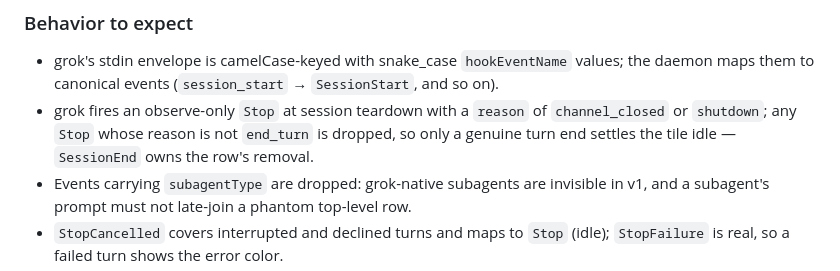
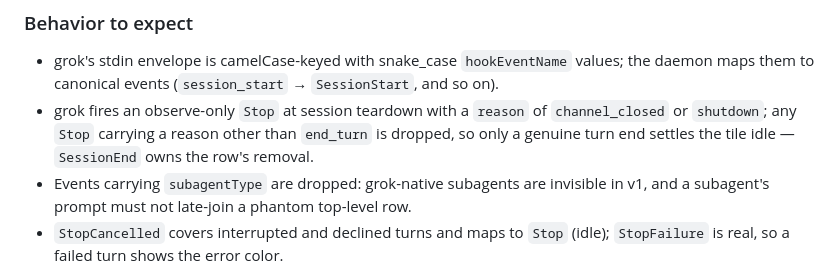
Before and after one commit to arittr/dealerboard, a Markdown page: docs/hook-configuration.md, the part around the change. Drawn GitHub-style.

```diff
--- a/docs/hook-configuration.md
+++ b/docs/hook-configuration.md
@@ -928,9 +928,9 @@ invokes.
   values; the daemon maps them to canonical events (`session_start` →
   `SessionStart`, and so on).
 - grok fires an observe-only `Stop` at session teardown with a `reason` of
-  `channel_closed` or `shutdown`; any `Stop` whose reason is not `end_turn`
-  is dropped, so only a genuine turn end settles the tile idle — `SessionEnd`
-  owns the row's removal.
+  `channel_closed` or `shutdown`; any `Stop` carrying a reason other than
+  `end_turn` is dropped, so only a genuine turn end settles the tile idle —
+  `SessionEnd` owns the row's removal.
 - Events carrying `subagentType` are dropped: grok-native subagents are
   invisible in v1, and a subagent's prompt must not late-join a phantom
   top-level row.
```
Also changed, not shown: docs/design.md (+1 -1 lines).
